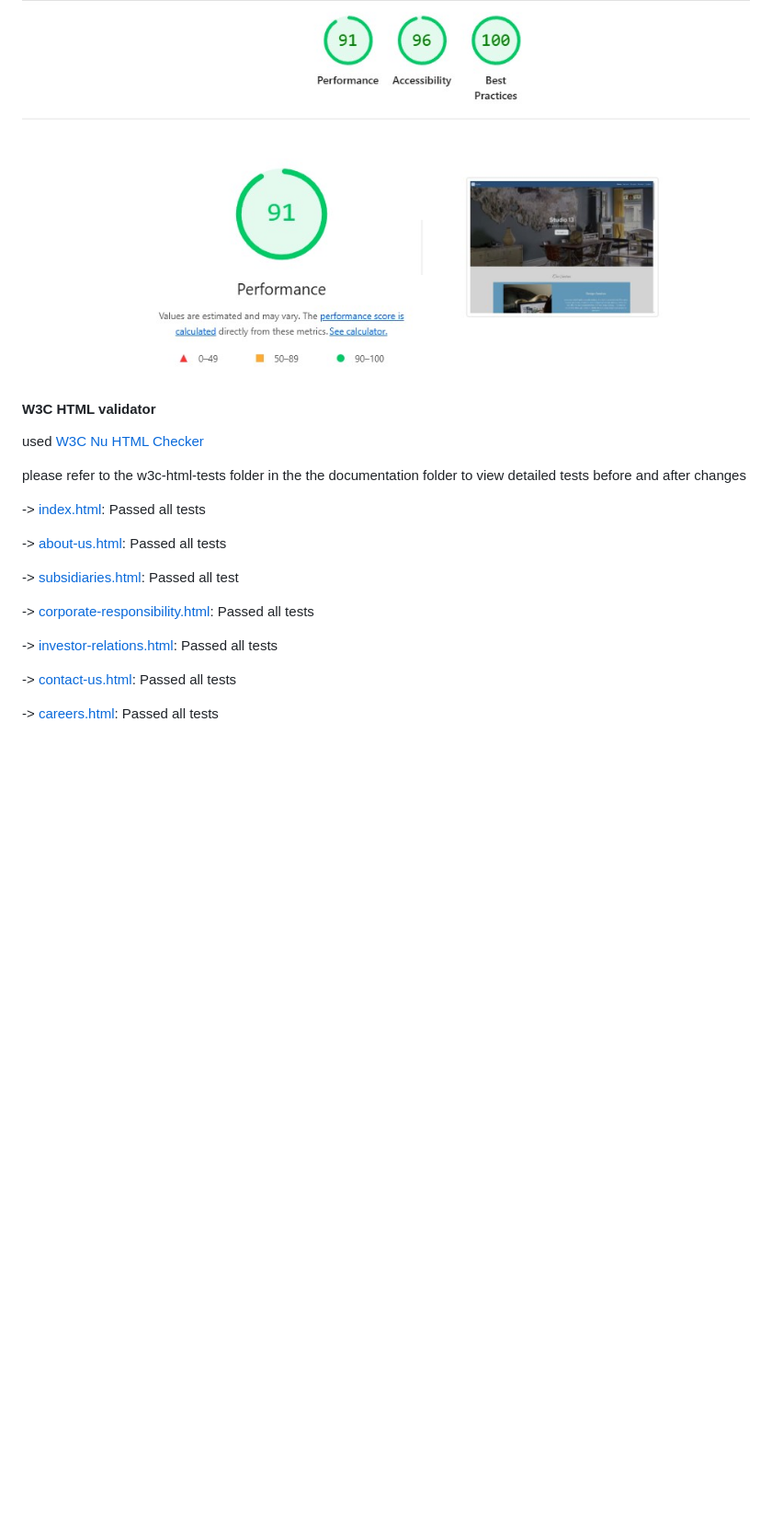
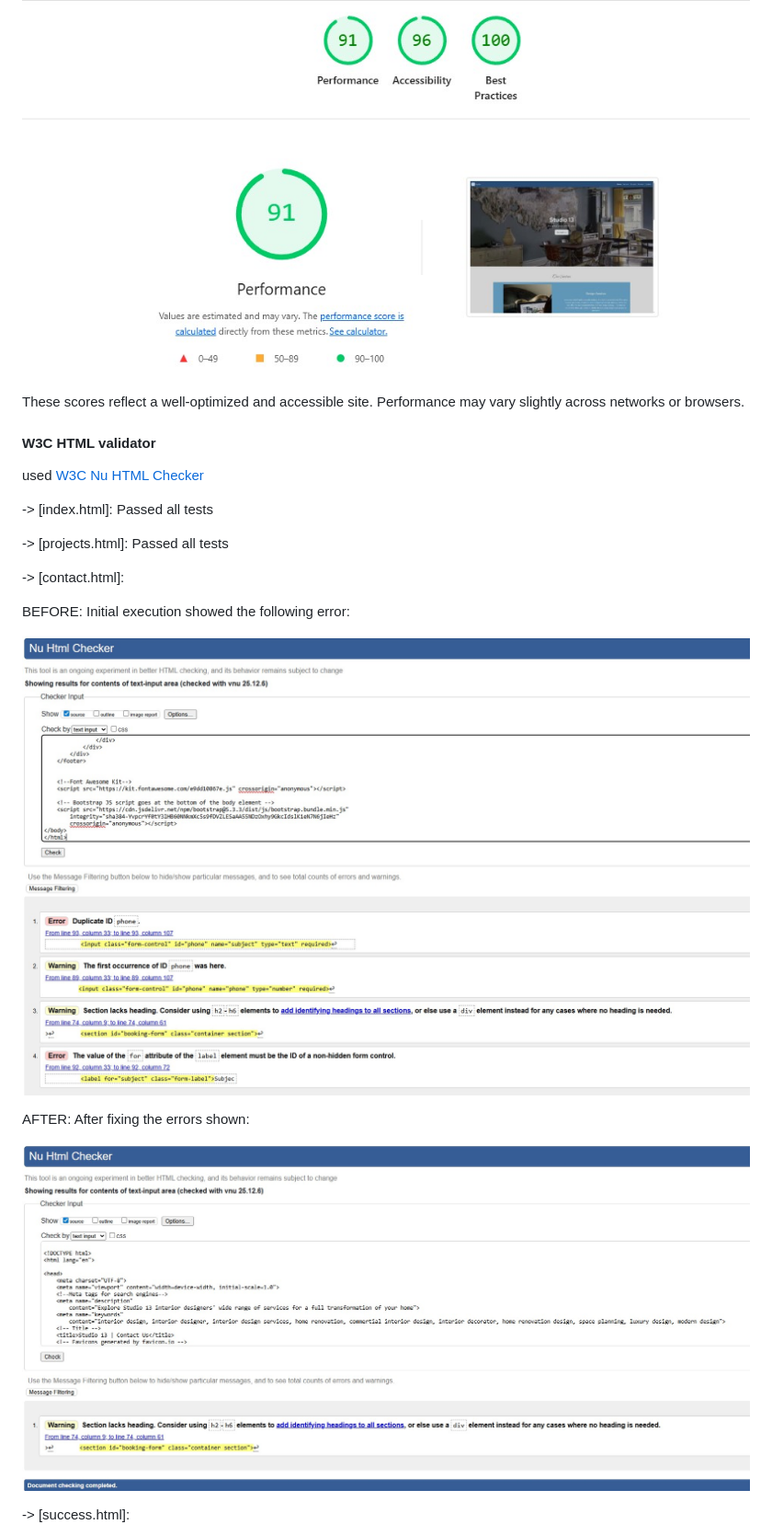
Before and after one commit to gcarravi/interior-design, a Markdown page: README.md, the part around one of its changes. Shown at 92% size. GitHub-like rendering; pictures changed too: assets/images/html-validation-contact-page-after.jpg (added); blank space fills up the shorter version.

```diff
--- a/README.md
+++ b/README.md
@@ -141,25 +142,26 @@ Solution: all the jpg and png pics were converted to webp format, much more perf
 
 ![Lighthouse initial report](assets/images/performance2.jpg)
 
+These scores reflect a well-optimized and accessible site. Performance may vary slightly across networks or browsers.
 
 
 #### W3C HTML validator
 
 used [W3C Nu HTML Checker](https://validator.w3.org/)
 
-please refer to the w3c-html-tests folder in the the documentation folder to view detailed tests before and after changes
+-> [index.html]: Passed all tests
 
--> [index.html](documentation/w3c-html-test/index-html-test-post.pdf): Passed all tests
+-> [projects.html]: Passed all tests
 
--> [about-us.html](documentation/w3c-html-test/about-us-html-test-post.pdf): Passed all tests
+-> [contact.html]:
 
--> [subsidiaries.html](documentation/w3c-html-test/subsidiaries-html-test-post.pdf): Passed all test
+BEFORE: Initial execution showed the following error:
 
--> [corporate-responsibility.html](documentation/w3c-html-test/corporate-responsibility-html-test-post.pdf): Passed all tests
+![HTML validation contact.html page initial run](assets/images/html-validation-contact-page-before.jpg)
 
--> [investor-relations.html](documentation/w3c-html-test/investor-relations-html-test-post.pdf): Passed all tests
+AFTER: After fixing the errors shown:
 
--> [contact-us.html](documentation/w3c-html-test/contact-us-html-test-post.pdf): Passed all tests
+![HTML validation contact.html page second run](assets/images/html-validation-contact-page-after.jpg)
 
--> [careers.html](documentation/w3c-html-test/careers-html-test-post.pdf): Passed all tests
+-> [success.html]:
 
```
Also changed, not shown: other parts of README.md (+29 -21 lines), assets/images/CSS-validator.jpg (added), assets/images/html-validation-contact-page-before.jpg (renamed from assets/images/contact-page-before.jpg), assets/images/html-validation-success-page-after.jpg (added), assets/images/html-validation-success-page-before.jpg (added).
